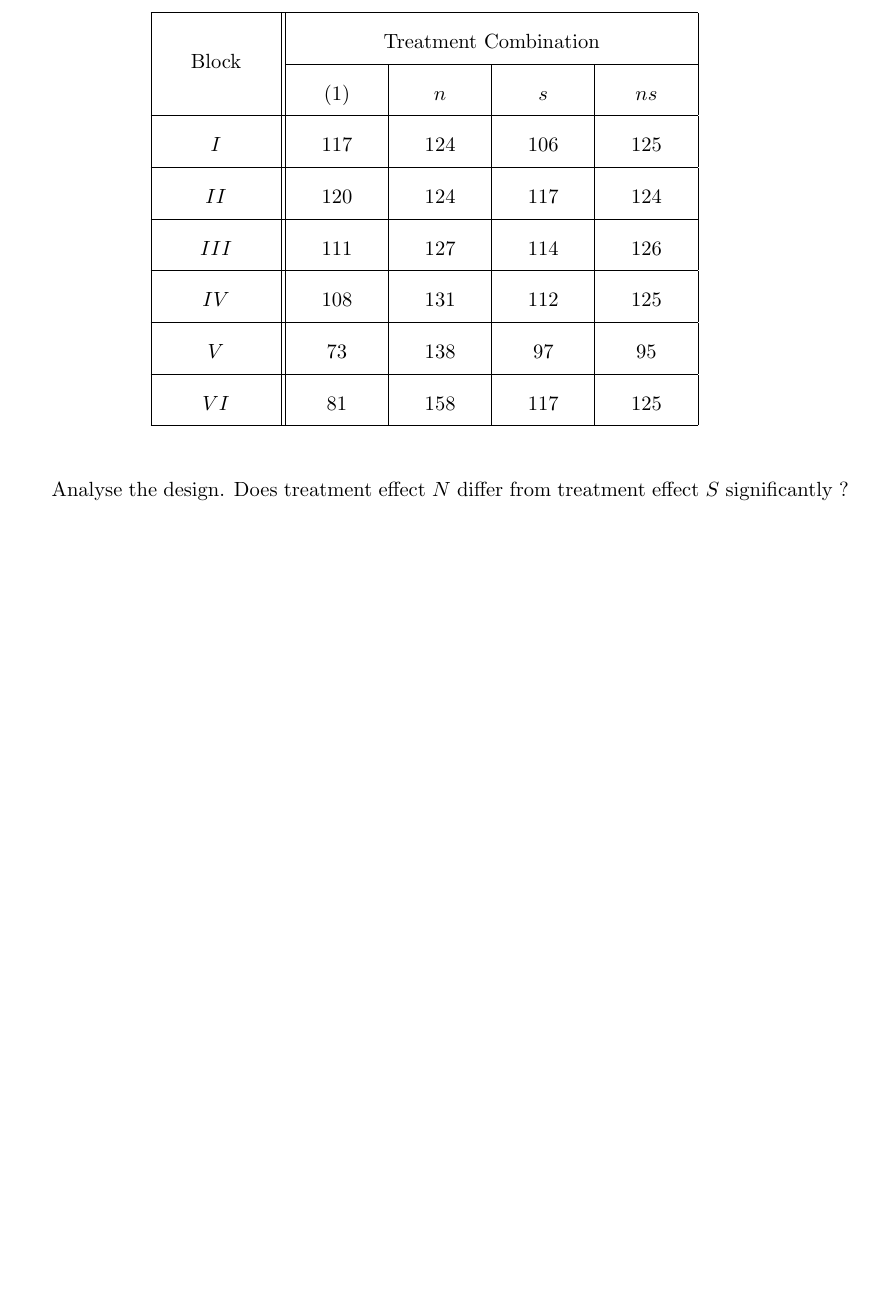
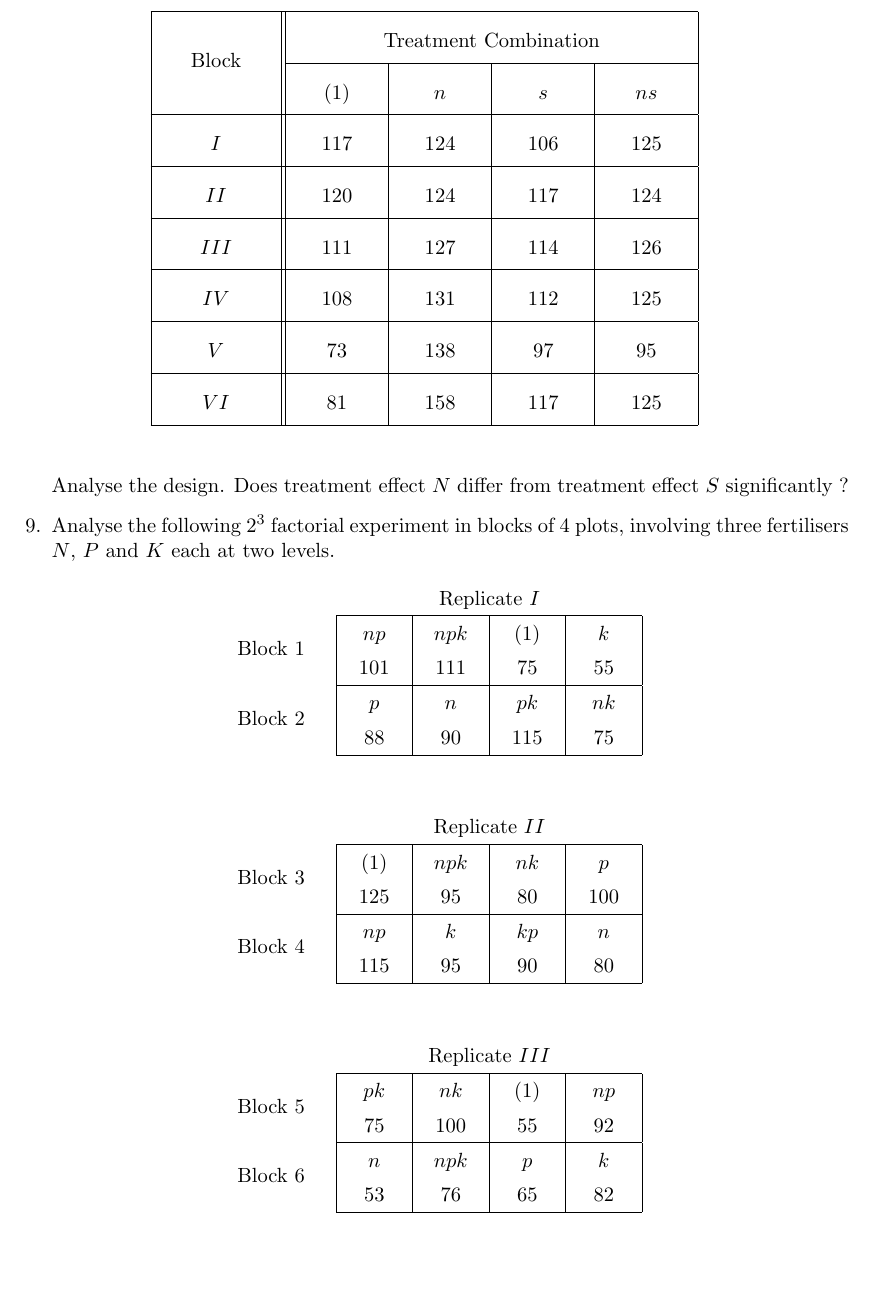
Before and after one commit to sakunisgithub/LaTeX, a LaTeX document (College Practical Sem 6/Design of Experiments/design_of_experiments_practical.tex): part of page 4 of 4, cut so that both start at the same text. Compiled offline with pdfLaTeX.

Commit message:
added problems

```diff
--- a/College Practical Sem 6/Design of Experiments/design_of_experiments_practical.tex
+++ b/College Practical Sem 6/Design of Experiments/design_of_experiments_practical.tex
@@ -515,5 +515,113 @@
 
 
 
+
+
+
+
+
+
+
+
+
+
+
+
+
+
+
+%09
+	\item Analyse the following $2^3$ factorial experiment in blocks of 4 plots, involving three fertilisers $N$, $P$ and $K$ each at two levels.
+
+	\begin{table}[!htbp]
+	\def\arraystretch{1.35}
+
+	\begin{center}
+	\begin{tabular}{>{\centering}m{2cm}|>{\centering}m{1cm}|>{\centering}m{1cm}|>{\centering}m{1cm}|>{\centering\arraybackslash}m{1cm}|}
+
+	\multicolumn{1}{c}{} & \multicolumn{4}{c}{Replicate $I$} \\
+
+	\hhline{~----}
+
+	\multirow{2}{*}{Block 1} & $np$ & $npk$ & $(1)$ & $k$ \\
+
+	& 101 & 111 & 75 & 55 \\
+
+	\hhline{~----}
+
+	\multirow{2}{*}{Block 2} & $p$ & $n$ & $pk$ & $nk$ \\
+
+	& 88 & 90 & 115 & 75 \\
+
+	\hhline{~----}
+
+	\end{tabular}
+	\end{center}
+
+	\end{table}
+
+
+
+
+
+	\begin{table}[!htbp]
+	\def\arraystretch{1.35}
+
+	\begin{center}
+	\begin{tabular}{>{\centering}m{2cm}|>{\centering}m{1cm}|>{\centering}m{1cm}|>{\centering}m{1cm}|>{\centering\arraybackslash}m{1cm}|}
+
+	\multicolumn{1}{c}{} & \multicolumn{4}{c}{Replicate $II$} \\
+
+	\hhline{~----}
+
+	\multirow{2}{*}{Block 3} & $(1)$ & $npk$ & $nk$ & $p$ \\
+
+	& 125 & 95 & 80 & 100 \\
+
+	\hhline{~----}
+
+	\multirow{2}{*}{Block 4} & $np$ & $k$ & $kp$ & $n$ \\
+
+	& 115 & 95 & 90 & 80 \\
+
+	\hhline{~----}
+
+	\end{tabular}
+	\end{center}
+
+	\end{table}
+
+
+
+
+
+
+	\begin{table}[!htbp]
+	\def\arraystretch{1.35}
+
+	\begin{center}
+	\begin{tabular}{>{\centering}m{2cm}|>{\centering}m{1cm}|>{\centering}m{1cm}|>{\centering}m{1cm}|>{\centering\arraybackslash}m{1cm}|}
+
+	\multicolumn{1}{c}{} & \multicolumn{4}{c}{Replicate $III$} \\
+
+	\hhline{~----}
+
+	\multirow{2}{*}{Block 5} & $pk$ & $nk$ & $(1)$ & $np$ \\
+
+	& 75 & 100 & 55 & 92 \\
+
+	\hhline{~----}
+
+	\multirow{2}{*}{Block 6} & $n$ & $npk$ & $p$ & $k$ \\
+
+	& 53 & 76 & 65 & 82 \\
+
+	\hhline{~----}
+
+	\end{tabular}
+	\end{center}
+
+	\end{table}
+
 \end{enumerate}
 \end{document}
```
Also changed, not shown: College Practical Sem 6/Design of Experiments/design_of_experiments_practical.pdf, 3 other files.
